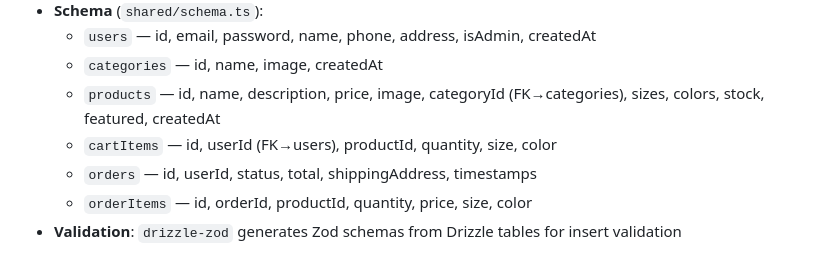
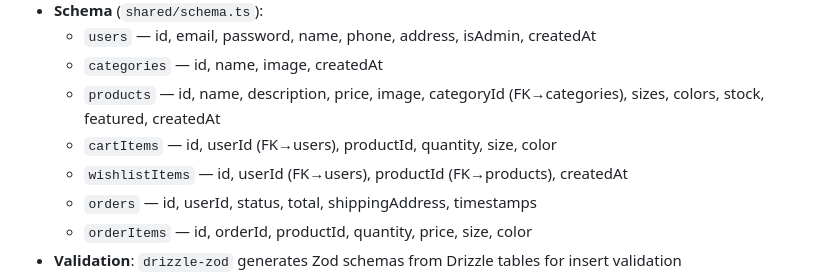
Before and after one commit to Tedrick10/duwunkyal-mobile, a Markdown page: replit.md, the part around the change. GitHub-like rendering.

Commit message:
Add a wishlist feature allowing users to save favorite products
Adds a `wishlistItems` table to the database schema and enables users to add/remove products from their wishlist, which is then displayed on the profile screen.

Replit-Commit-Author: Agent
Replit-Commit-Session-Id: b6b219c3-36cf-4601-8124-4fcb1bd0fc50
Replit-Commit-Checkpoint-Type: full_checkpoint
Replit-Commit-Event-Id: 02d6b4f6-74ee-4ae6-984a-b934994dff86
Replit-Commit-Screenshot-Url: https://storage.googleapis.com/screenshot-production-us-central1/299dbd39-b22b-4bdf-97ed-10f96b8c3eff/b6b219c3-36cf-4601-8124-4fcb1bd0fc50/tGyVtbP
Replit-Helium-Checkpoint-Created: true

```diff
--- a/replit.md
+++ b/replit.md
@@ -50,6 +50,7 @@ Preferred communication style: Simple, everyday language.
   - `categories` — id, name, image, createdAt
   - `products` — id, name, description, price, image, categoryId (FK→categories), sizes, colors, stock, featured, createdAt
   - `cartItems` — id, userId (FK→users), productId, quantity, size, color
+  - `wishlistItems` — id, userId (FK→users), productId (FK→products), createdAt
   - `orders` — id, userId, status, total, shippingAddress, timestamps
   - `orderItems` — id, orderId, productId, quantity, price, size, color
 - **Validation**: `drizzle-zod` generates Zod schemas from Drizzle tables for insert validation
```
